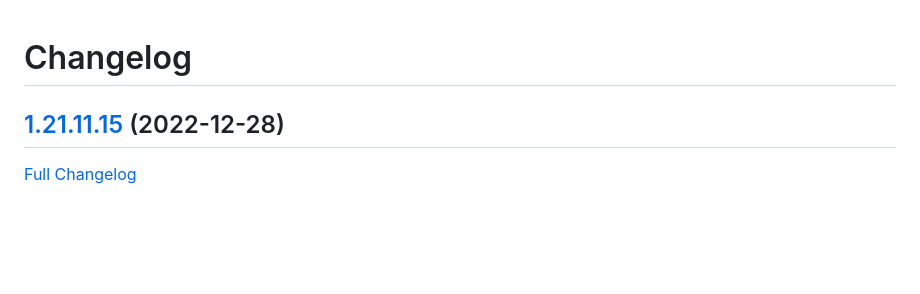
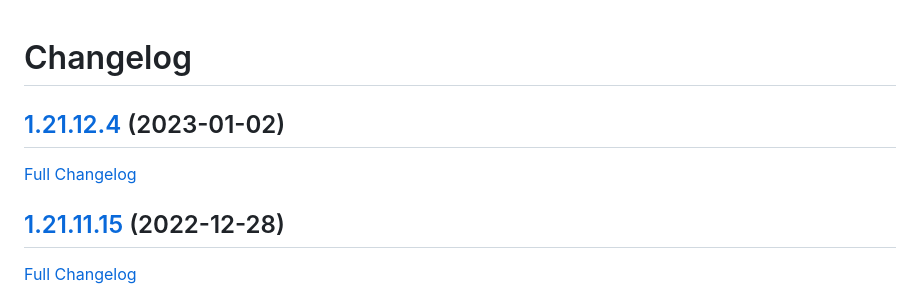
Before and after one commit to bunq/doc, a Markdown page: CHANGELOG.md, the part around the change. Drawn GitHub-style; blank space fills up the shorter version.

Commit message:
Regenerated changelog.

```diff
--- a/CHANGELOG.md
+++ b/CHANGELOG.md
@@ -1,4 +1,8 @@
 # Changelog
+
+## [1.21.12.4](https://github.com/bunq/doc/tree/1.21.12.4) (2023-01-02)
+
+[Full Changelog](https://github.com/bunq/doc/compare/1.21.11.15...1.21.12.4)
 
 ## [1.21.11.15](https://github.com/bunq/doc/tree/1.21.11.15) (2022-12-28)
 
```
